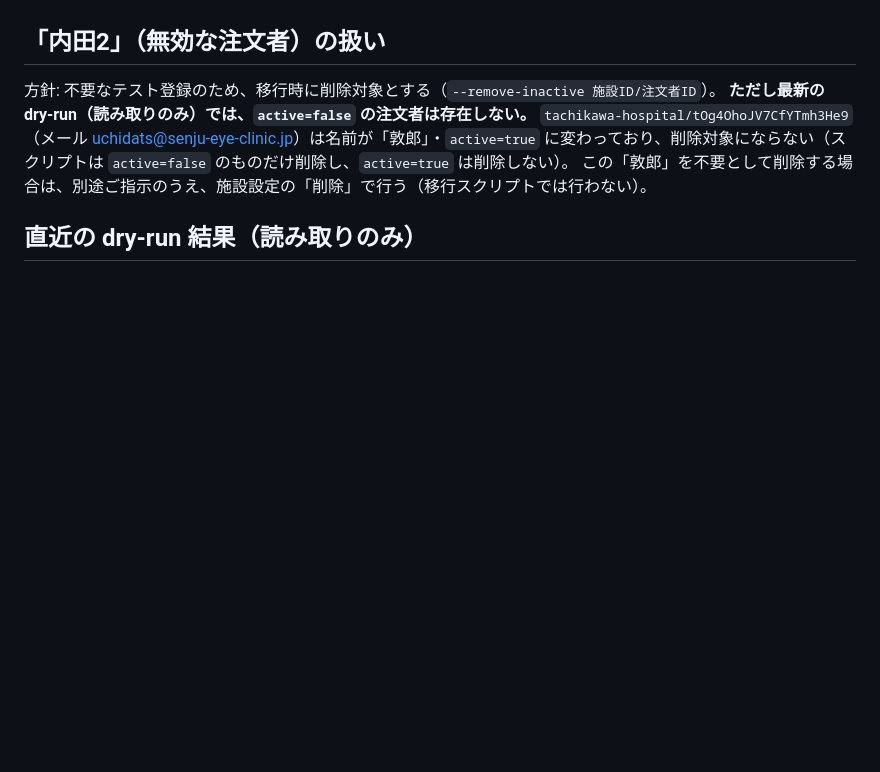
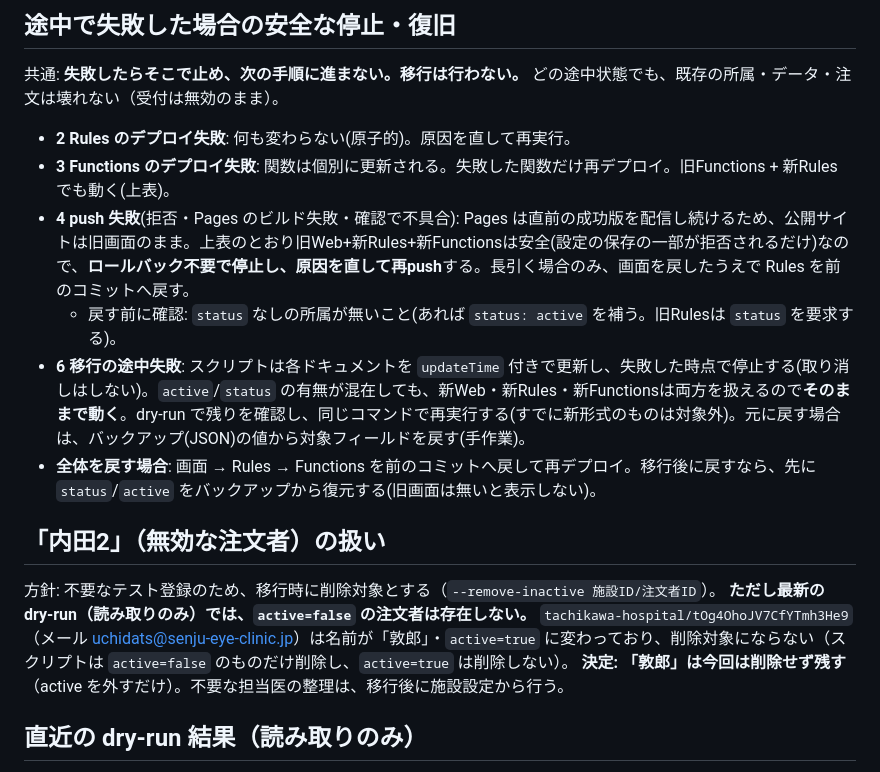
Before and after one commit to uchidats/iol-order, a Markdown page: docs/release-plan.md, the part around one of its changes. Drawn GitHub-style; blank space fills up the shorter version.

Commit message:
release-plan: Rules-first order, mixed-version compatibility, failure/rollback handling
Co-Authored-By: Claude Sonnet 5.5 <noreply@anthropic.com>

```diff
--- a/docs/release-plan.md
+++ b/docs/release-plan.md
@@ -25,9 +44,17 @@
+## 途中で失敗した場合の安全な停止・復旧
+共通: **失敗したらそこで止め、次の手順に進まない。移行は行わない。** どの途中状態でも、既存の所属・データ・注文は壊れない（受付は無効のまま）。
+- **2 Rules のデプロイ失敗**: 何も変わらない(原子的)。原因を直して再実行。
+- **3 Functions のデプロイ失敗**: 関数は個別に更新される。失敗した関数だけ再デプロイ。旧Functions + 新Rules でも動く(上表)。
+- **4 push 失敗**(拒否・Pages のビルド失敗・確認で不具合): Pages は直前の成功版を配信し続けるため、公開サイトは旧画面のまま。上表のとおり旧Web+新Rules+新Functionsは安全(設定の保存の一部が拒否されるだけ)なので、**ロールバック不要で停止し、原因を直して再push**する。長引く場合のみ、画面を戻したうえで Rules を前のコミットへ戻す。
+  - 戻す前に確認: `status` なしの所属が無いこと(あれば `status: active` を補う。旧Rulesは `status` を要求する)。
+- **6 移行の途中失敗**: スクリプトは各ドキュメントを `updateTime` 付きで更新し、失敗した時点で停止する(取り消しはしない)。`active`/`status` の有無が混在しても、新Web・新Rules・新Functionsは両方を扱えるので**そのままで動く**。dry-run で残りを確認し、同じコマンドで再実行する(すでに新形式のものは対象外)。元に戻す場合は、バックアップ(JSON)の値から対象フィールドを戻す(手作業)。
+- **全体を戻す場合**: 画面 → Rules → Functions を前のコミットへ戻して再デプロイ。移行後に戻すなら、先に`status`/`active` をバックアップから復元する(旧画面は無いと表示しない)。
 
 ## 「内田2」（無効な注文者）の扱い
 方針: 不要なテスト登録のため、移行時に削除対象とする（`--remove-inactive 施設ID/注文者ID`）。
 **ただし最新の dry-run（読み取りのみ）では、`active=false` の注文者は存在しない。**
 `tachikawa-hospital/tOg4OhoJV7CfYTmh3He9`（メール uchidats@senju-eye-clinic.jp）は名前が「敦郎」・`active=true` に変わっており、削除対象にならない（スクリプトは `active=false` のものだけ削除し、`active=true` は削除しない）。
-この「敦郎」を不要として削除する場合は、別途ご指示のうえ、施設設定の「削除」で行う（移行スクリプトでは行わない）。
+**決定: 「敦郎」は今回は削除せず残す**（active を外すだけ）。不要な担当医の整理は、移行後に施設設定から行う。
 
 ## 直近の dry-run 結果（読み取りのみ）
 - orderers: 3件すべて `active=true` → active除去のみ（削除0）
```
Also changed, not shown: other parts of docs/release-plan.md (+28 -9 lines).
